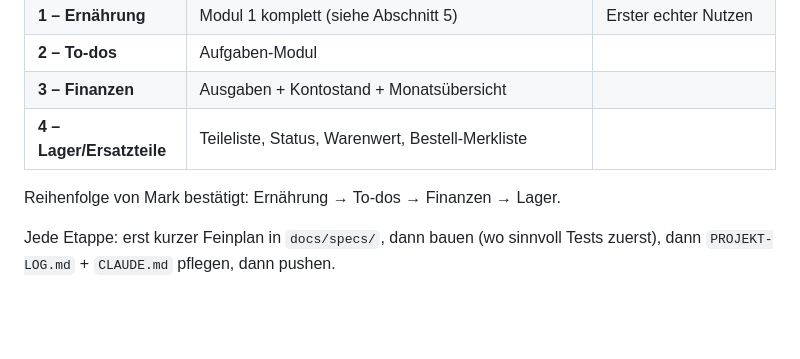
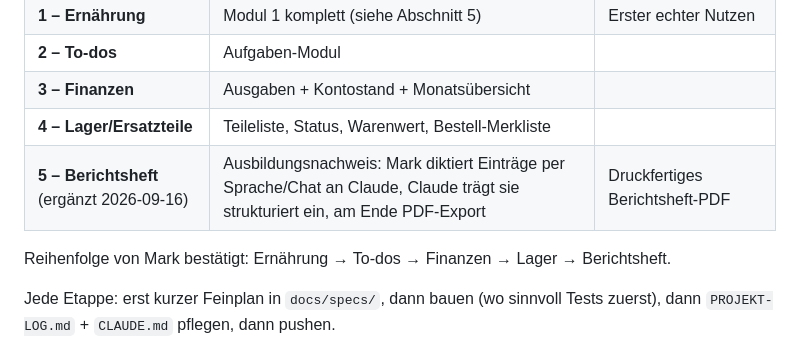
Before and after one commit to mkunau-ctrl/mein-dashboard, a Markdown page: docs/specs/2026-09-08-dashboard-konzept.md, the part around the change. GitHub-like rendering; blank space fills up the shorter version.

```diff
--- a/docs/specs/2026-09-08-dashboard-konzept.md
+++ b/docs/specs/2026-09-08-dashboard-konzept.md
@@ -148,8 +148,9 @@ Punkt-Quote, aber nicht ins Tagesziel.
 | **2 – To-dos** | Aufgaben-Modul | |
 | **3 – Finanzen** | Ausgaben + Kontostand + Monatsübersicht | |
 | **4 – Lager/Ersatzteile** | Teileliste, Status, Warenwert, Bestell-Merkliste | |
+| **5 – Berichtsheft** (ergänzt 2026-09-16) | Ausbildungsnachweis: Mark diktiert Einträge per Sprache/Chat an Claude, Claude trägt sie strukturiert ein, am Ende PDF-Export | Druckfertiges Berichtsheft-PDF |
 
-Reihenfolge von Mark bestätigt: Ernährung → To-dos → Finanzen → Lager.
+Reihenfolge von Mark bestätigt: Ernährung → To-dos → Finanzen → Lager → Berichtsheft.
 
 Jede Etappe: erst kurzer Feinplan in `docs/specs/`, dann bauen (wo sinnvoll
 Tests zuerst), dann `PROJEKT-LOG.md` + `CLAUDE.md` pflegen, dann pushen.
```
Also changed, not shown: docs/PROJEKT-LOG.md (+34 -0 lines).
